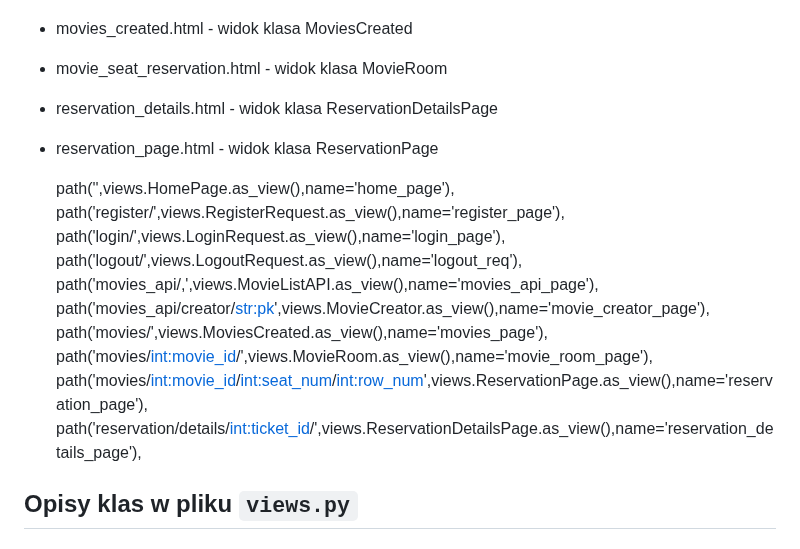
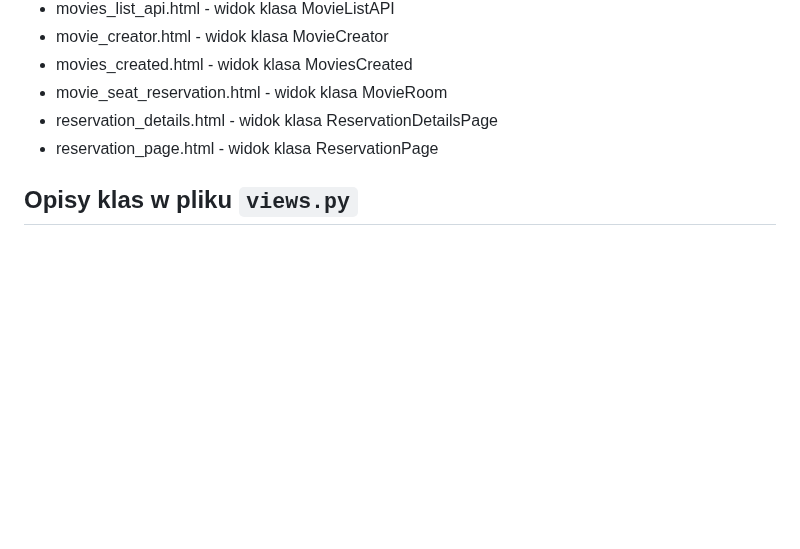
Before and after one commit to RadekKusiak71/CinemaX, a Markdown page: README.md, the part around the change. GitHub-like rendering; blank space fills up the shorter version.

```diff
--- a/README.md
+++ b/README.md
@@ -41,18 +41,6 @@ Jest to aplikacja napisana w Django do zarządzania kinem.
 - movie_seat_reservation.html - widok klasa MovieRoom
 - reservation_details.html - widok klasa ReservationDetailsPage
 - reservation_page.html - widok klasa ReservationPage
-
-
-  path('',views.HomePage.as_view(),name='home_page'),
-    path('register/',views.RegisterRequest.as_view(),name='register_page'),
-    path('login/',views.LoginRequest.as_view(),name='login_page'),
-    path('logout/',views.LogoutRequest.as_view(),name='logout_req'),
-    path('movies_api/,',views.MovieListAPI.as_view(),name='movies_api_page'),
-    path('movies_api/creator/<str:pk>',views.MovieCreator.as_view(),name='movie_creator_page'),
-    path('movies/',views.MoviesCreated.as_view(),name='movies_page'),
-    path('movies/<int:movie_id>/',views.MovieRoom.as_view(),name='movie_room_page'),
-    path('movies/<int:movie_id>/<int:seat_num>/<int:row_num>',views.ReservationPage.as_view(),name='reservation_page'),
-    path('reservation/details/<int:ticket_id>/',views.ReservationDetailsPage.as_view(),name='reservation_details_page'),
 
 ## Opisy klas w pliku `views.py`
 
```
